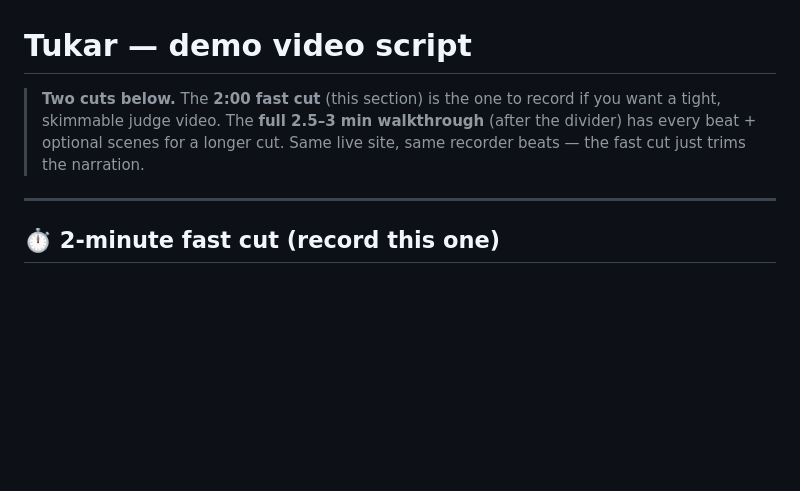
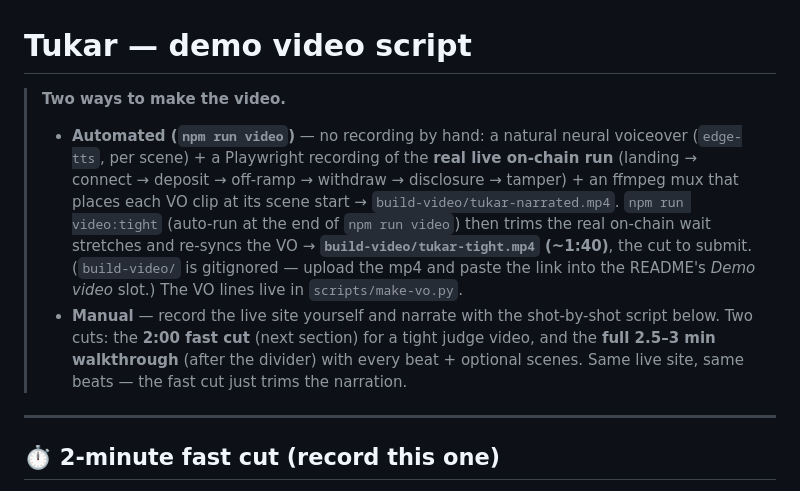
Before and after one commit to PugarHuda/tukar, a Markdown page: docs/DEMO_SCRIPT.md, the part around the change. Rendered like a GitHub page; blank space fills up the shorter version.

Commit message:
docs: finish the sweep — TESTING matrix heading (all green), DEMO_SCRIPT automated-video note
- TESTING.md: matrix heading no longer references a "documented ceiling"
  (every suite is green now).
- DEMO_SCRIPT.md: document the automated `npm run video` / `npm run video:tight`
  pipeline (narrated VO + live on-chain recording + tight ~1:40 cut, output in
  build-video/), alongside the existing manual shot-by-shot script.

Co-Authored-By: Claude Opus 4.8 <noreply@anthropic.com>

```diff
--- a/docs/DEMO_SCRIPT.md
+++ b/docs/DEMO_SCRIPT.md
@@ -1,9 +1,18 @@
 # Tukar — demo video script
 
-> **Two cuts below.** The **2:00 fast cut** (this section) is the one to record if
-> you want a tight, skimmable judge video. The **full 2.5–3 min walkthrough**
-> (after the divider) has every beat + optional scenes for a longer cut. Same live
-> site, same recorder beats — the fast cut just trims the narration.
+> **Two ways to make the video.**
+> - **Automated (`npm run video`)** — no recording by hand: a natural neural voiceover
+>   (`edge-tts`, per scene) + a Playwright recording of the **real live on-chain run**
+>   (landing → connect → deposit → off-ramp → withdraw → disclosure → tamper) + an
+>   ffmpeg mux that places each VO clip at its scene start → `build-video/tukar-narrated.mp4`.
+>   `npm run video:tight` (auto-run at the end of `npm run video`) then trims the real
+>   on-chain wait stretches and re-syncs the VO → **`build-video/tukar-tight.mp4` (~1:40)**,
+>   the cut to submit. (`build-video/` is gitignored — upload the mp4 and paste the link
+>   into the README's *Demo video* slot.) The VO lines live in `scripts/make-vo.py`.
+> - **Manual** — record the live site yourself and narrate with the shot-by-shot script
+>   below. Two cuts: the **2:00 fast cut** (next section) for a tight judge video, and
+>   the **full 2.5–3 min walkthrough** (after the divider) with every beat + optional
+>   scenes. Same live site, same beats — the fast cut just trims the narration.
 
 ---
 
```
Also changed, not shown: docs/TESTING.md (+1 -1 lines).
